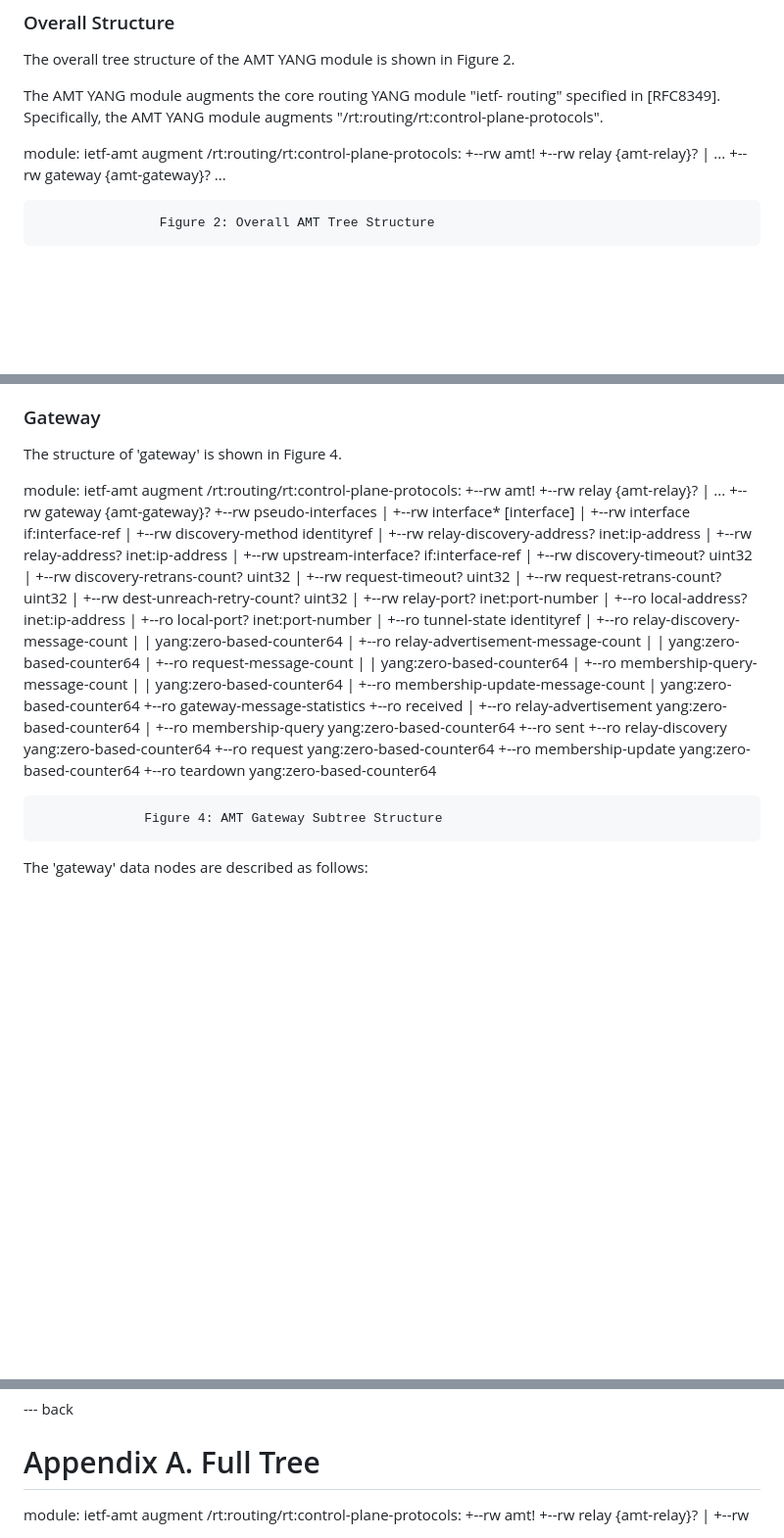
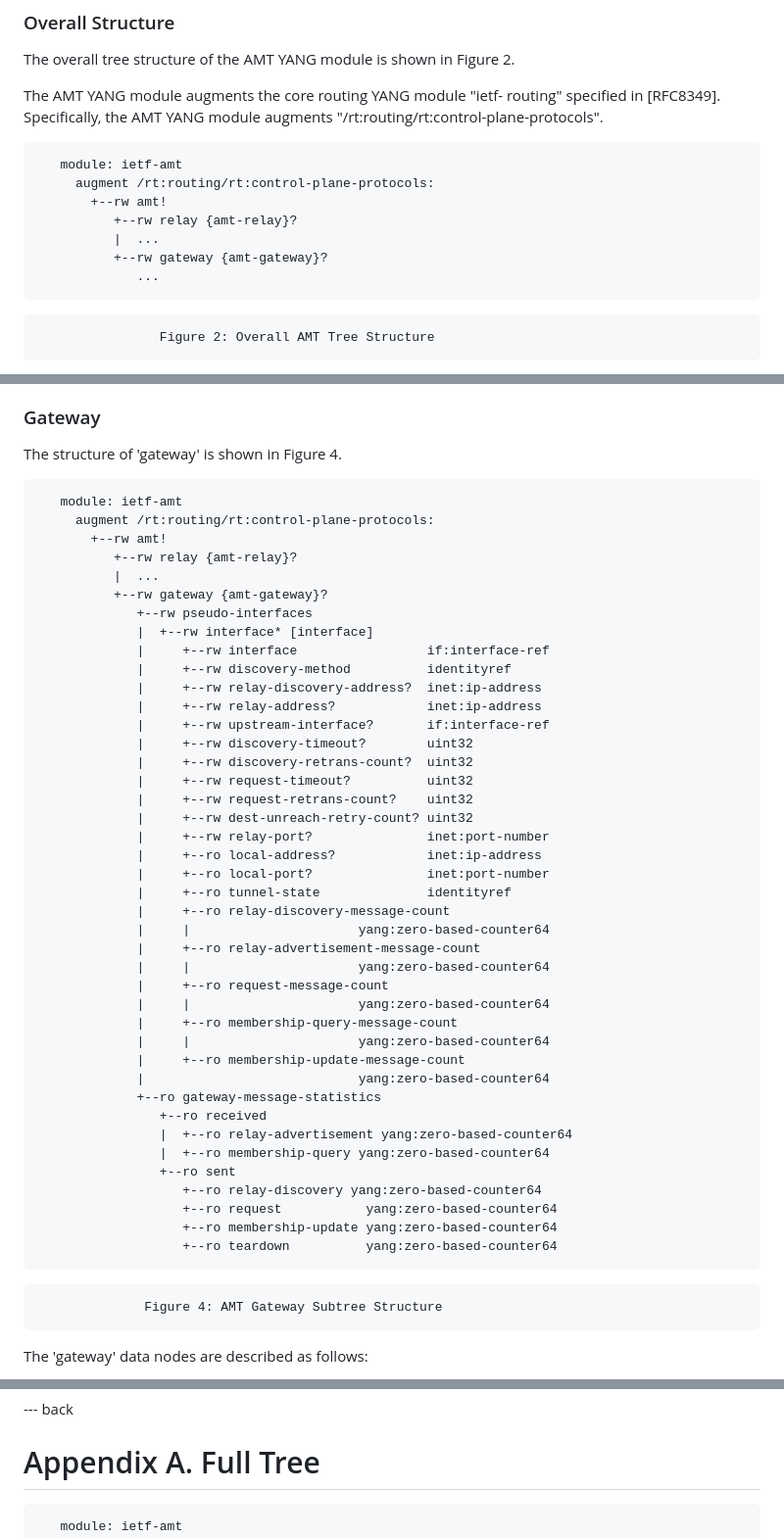
Before and after one commit to buctsea/ietf-draft-with-yang, a Markdown page: draft-ietf-mboned-amt-yang.md, 3 parts joined by grey strips. Shown at 98% size. Drawn GitHub-style; blank space fills up the shorter version.

````diff
--- a/draft-ietf-mboned-amt-yang.md
+++ b/draft-ietf-mboned-amt-yang.md
@@ -349,6 +349,7 @@ informative:
    routing" specified in [RFC8349].  Specifically, the AMT YANG module
    augments "/rt:routing/rt:control-plane-protocols".
 
+```yang
    module: ietf-amt
      augment /rt:routing/rt:control-plane-protocols:
        +--rw amt!
@@ -356,7 +357,7 @@ informative:
           |  ...
           +--rw gateway {amt-gateway}?
              ...
-
+```
                     Figure 2: Overall AMT Tree Structure
 
    The 'amt' container encapsulates all AMT functionality and serves as
@@ -540,6 +542,7 @@ informative:
 
    The structure of 'gateway' is shown in Figure 4.
 
+```yang
    module: ietf-amt
      augment /rt:routing/rt:control-plane-protocols:
        +--rw amt!
@@ -581,7 +584,7 @@ informative:
                    +--ro request           yang:zero-based-counter64
                    +--ro membership-update yang:zero-based-counter64
                    +--ro teardown          yang:zero-based-counter64
-
+```
                   Figure 4: AMT Gateway Subtree Structure
 
    The 'gateway' data nodes are described as follows:
@@ -1509,6 +1512,7 @@ informative:
 
 #  Appendix A.  Full Tree
 
+```yang
    module: ietf-amt
      augment /rt:routing/rt:control-plane-protocols:
        +--rw amt!
````
Also changed, not shown: other parts of draft-ietf-mboned-amt-yang.md (+7 -4 lines).
